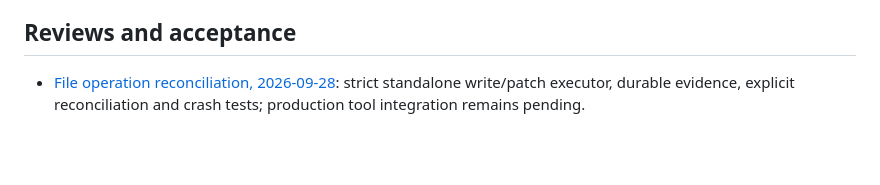
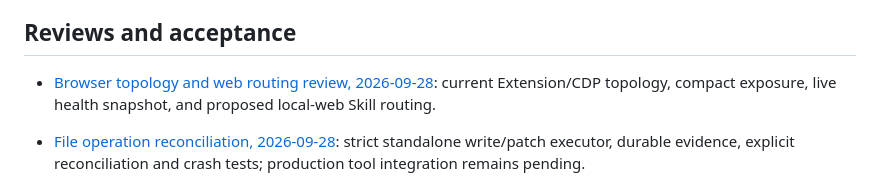
Before and after one commit to vickers-rz/mcp4chatgpt, a Markdown page: docs/README.md, the part around the change. Rendered like a GitHub page; blank space fills up the shorter version.

Commit message:
Document browser topology and local web Skill routing review

```diff
--- a/docs/README.md
+++ b/docs/README.md
@@ -12,6 +12,8 @@
 - [Persistent headless Chrome](12-persistent-headless-chrome.md): browser session design and operation.
 
 ## Reviews and acceptance
+
+- [Browser topology and web routing review, 2026-09-28](32-browser-topology-and-web-routing-review-2026-09-28.md): current Extension/CDP topology, compact exposure, live health snapshot, and proposed local-web Skill routing.
 
 - [File operation reconciliation, 2026-09-28](31-file-operation-reconciliation-2026-09-28.md): strict standalone write/patch executor, durable evidence, explicit reconciliation and crash tests; production tool integration remains pending.
 
```
Also changed, not shown: docs/32-browser-topology-and-web-routing-review-2026-09-28.md (added, +304 -0 lines).
